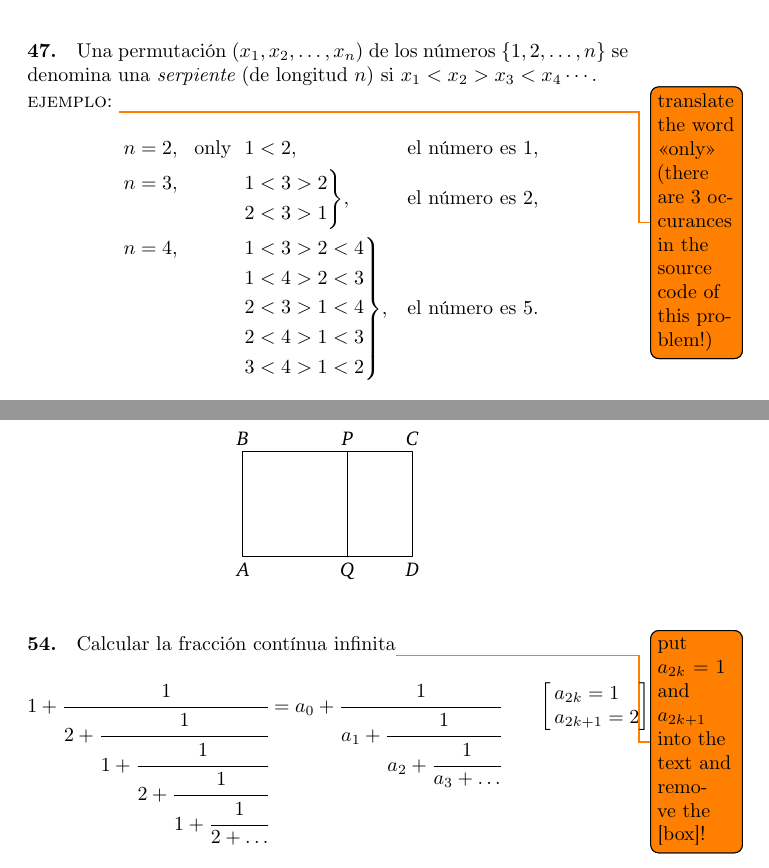
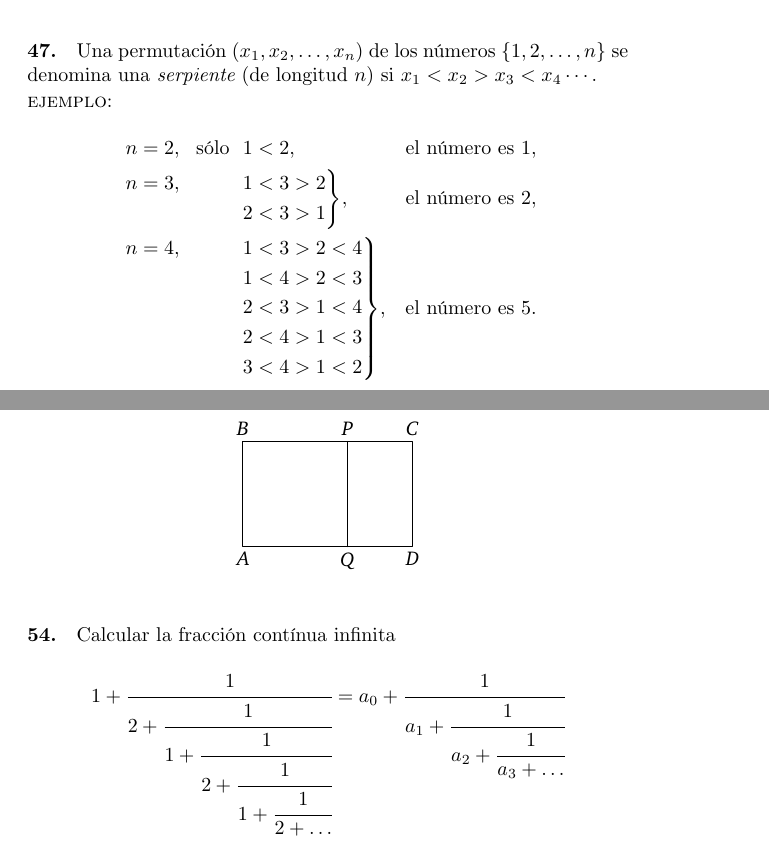
Before and after one commit to IMAGINARY/Arnold5to15, a LaTeX paper (5to15_es_ES.tex): two parts of pages 15 and 17 of 23, joined at a grey line, cut so that both start at the same text. The pictures show the PDF file 5to15_es_ES.pdf that the author committed with the source.

Commit message:
removed todo notes and fixes some syntax errors

```diff
--- a/5to15_es_ES.tex
+++ b/5to15_es_ES.tex
@@ -417,7 +417,7 @@ Nobel y Fields).
 	Una permutaci\'on $(x_1,x_2, \dotsc,x_n)$ de los n\'umeros $\{1, 2, \dotsc, n\}$ se denomina una
 	\emph{serpiente} (de longitud $n$) si $x_1<x_2>x_3<x_4 \dotsb$.
 
-	\begin{note}{Ejemplo:}\todo{translate the word \enquote{only} (there are 3 occurances in the source code of this problem!)}{}
+	\begin{note}{Ejemplo:}
 \begin{equation*}
 			\begin{aligned}[t]
 				&\begin{aligned}[t] n=2, \text{\ \ s\'olo\ \ } 1<2, \end{aligned} &&\text{el n\'umero es }1, \\
@@ -496,16 +496,12 @@ Nobel y Fields).
 \end{problem}
 
 \begin{problem}{54.}
-	Calcular la fracci\'on cont\'{\i}nua infinita\todo{put $a_{2k}=1$ and $a_{2k+1}$ into the text and remove the [box]!}{}
-	\begin{align*}
-	1+\cfrac{1}{2+\cfrac{1}{1+\cfrac{1}{2+\cfrac{1}{1+\cfrac{1}{2+\ldots}}}}}=
-	a_0+\cfrac{1}{a_1+\cfrac{1}{a_2+\cfrac{1}{a_3+\dots}}} \qquad
-	\smash{
-	%\medmath
-	{\left[\begin{aligned} &a_{2k}=1 \\[-\jot] &a_{2k+1}
-	=2 \end{aligned}\right]} }
-	\end{align*}
-	donde &a_{2k}=1 y &a_{2k+1}=2 (es decir, el l\'{\i}mite de las fracciones
+	Calcular la fracci\'on cont\'{\i}nua infinita
+	\begin{equation*}
+		1+\cfrac{1}{2+\cfrac{1}{1+\cfrac{1}{2+\cfrac{1}{1+\cfrac{1}{2+\ldots}}}}}=
+		a_0+\cfrac{1}{a_1+\cfrac{1}{a_2+\cfrac{1}{a_3+\dots}}}
+	\end{equation*}
+	donde $a_{2k}=1$ y $a_{2k+1}=2$ (es decir, el l\'{\i}mite de las fracciones
 	\begin{equation*}
 		a_0+\cfrac{1}{a_1+\cfrac{1}{a_2+{\atop{\ddots \atop {}} + \cfrac{1}{a_n}}}}
 	\end{equation*}
```
Also changed, not shown: 5to15_es_ES.pdf, 5to15_es_ES.tex (8 more changed lines).
